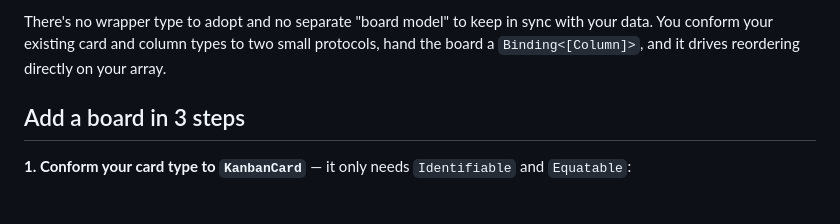
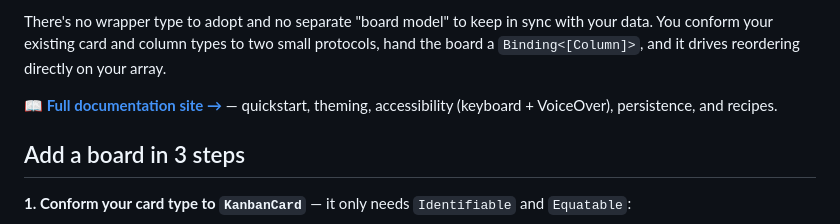
Before and after one commit to NerdSnipe-Inc/AdvancedKanban, a Markdown page: README.md, the part around the change. Drawn GitHub-style; blank space fills up the shorter version.

Commit message:
Link the live docs site from the README

```diff
--- a/README.md
+++ b/README.md
@@ -17,6 +17,10 @@ There's no wrapper type to adopt and no separate "board model" to keep in
 sync with your data. You conform your existing card and column types to two
 small protocols, hand the board a `Binding<[Column]>`, and it drives
 reordering directly on your array.
+
+**[📖 Full documentation site →](https://nerdsnipe-inc.github.io/AdvancedKanban/)**
+— quickstart, theming, accessibility (keyboard + VoiceOver), persistence,
+and recipes.
 
 ## Add a board in 3 steps
 
```
